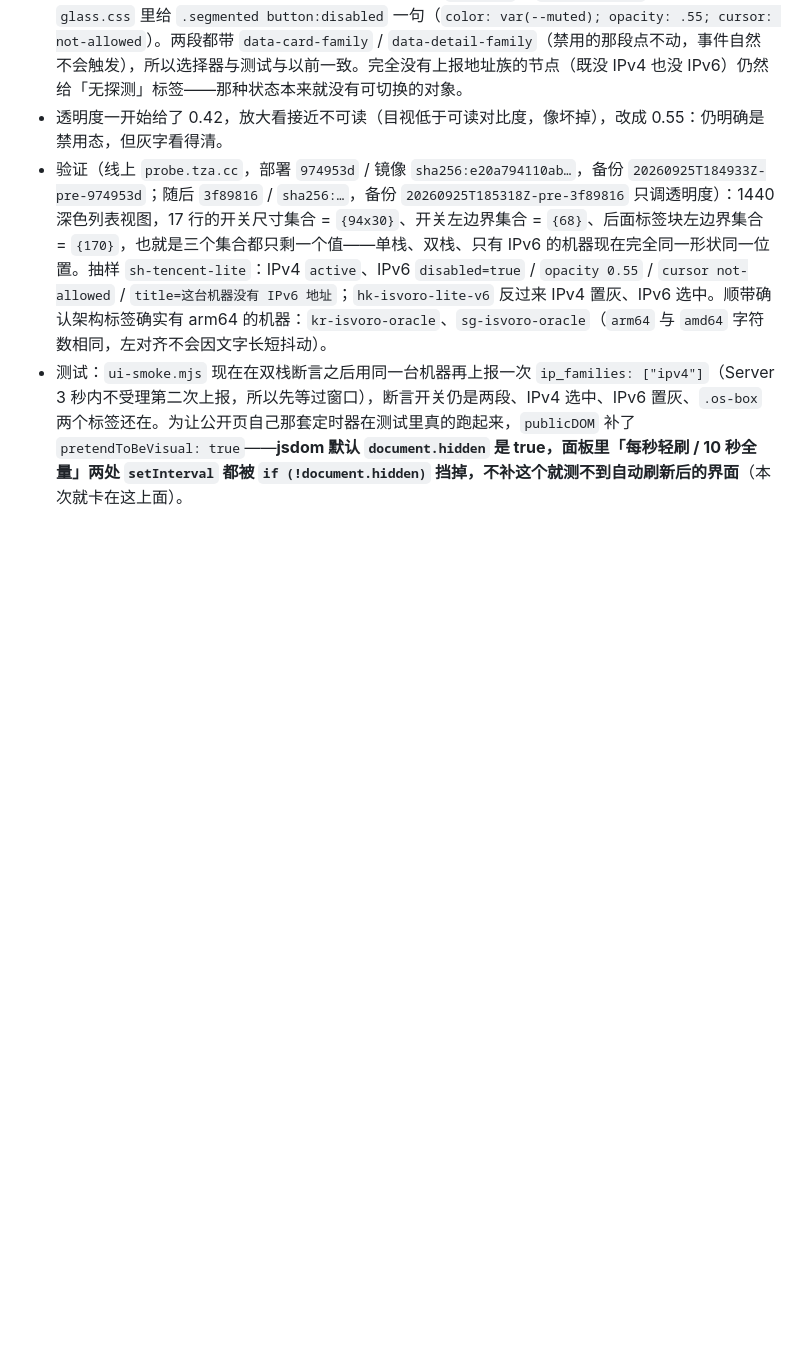
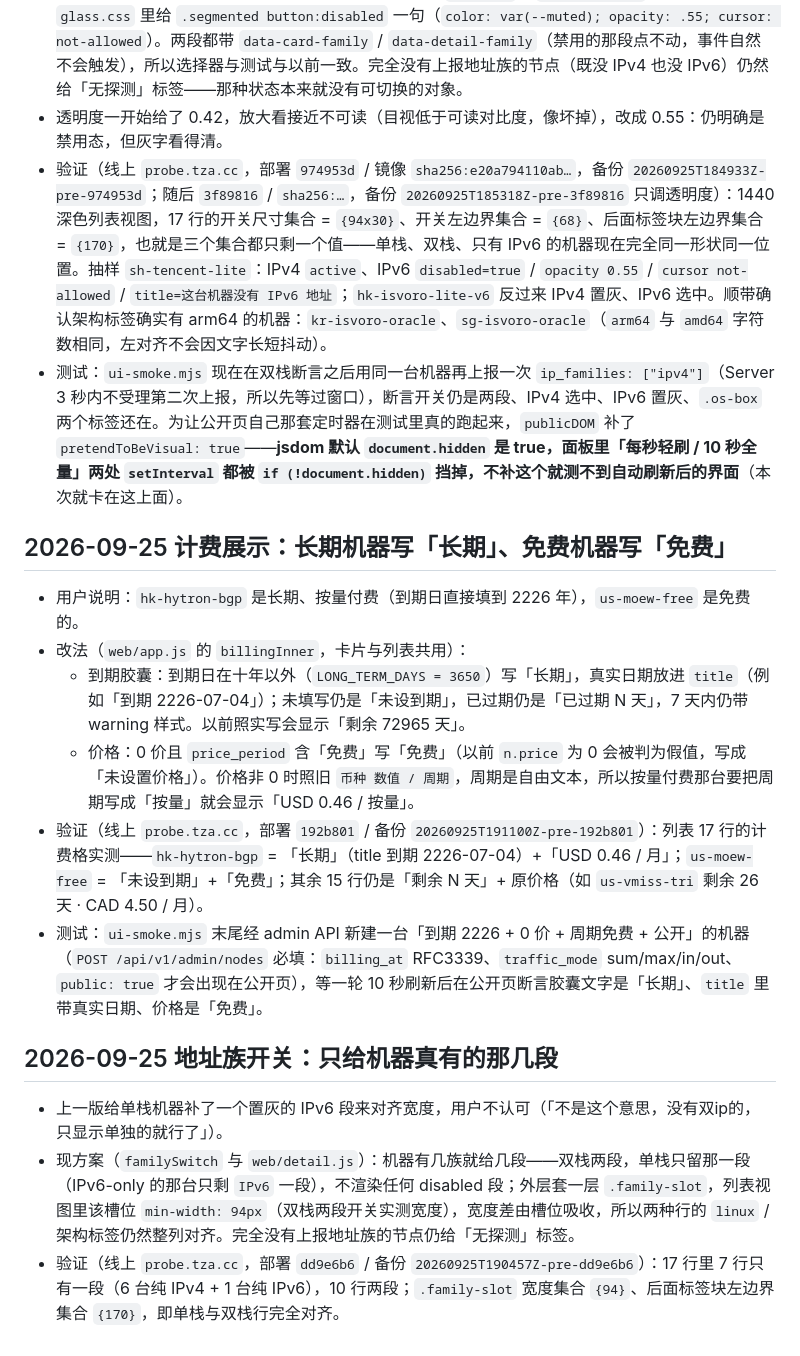
Before and after one commit to leeska/TZA-Probe, a Markdown page: docs/VERIFICATION.md, the part around the change. GitHub-like rendering; blank space fills up the shorter version.

Commit message:
docs: record the long-term/free billing display and the single-segment switch

```diff
--- a/docs/VERIFICATION.md
+++ b/docs/VERIFICATION.md
@@ -725,3 +725,18 @@ node scripts/ui-smoke.mjs
 - 透明度一开始给了 0.42，放大看接近不可读（目视低于可读对比度，像坏掉），改成 0.55：仍明确是禁用态，但灰字看得清。
 - 验证（线上 `probe.tza.cc`，部署 `974953d` / 镜像 `sha256:e20a794110ab…`，备份 `20260925T184933Z-pre-974953d`；随后 `3f89816` / `sha256:…`，备份 `20260925T185318Z-pre-3f89816` 只调透明度）：1440 深色列表视图，17 行的开关尺寸集合 = `{94x30}`、开关左边界集合 = `{68}`、后面标签块左边界集合 = `{170}`，也就是三个集合都只剩一个值——单栈、双栈、只有 IPv6 的机器现在完全同一形状同一位置。抽样 `sh-tencent-lite`：IPv4 `active`、IPv6 `disabled=true` / `opacity 0.55` / `cursor not-allowed` / `title=这台机器没有 IPv6 地址`；`hk-isvoro-lite-v6` 反过来 IPv4 置灰、IPv6 选中。顺带确认架构标签确实有 arm64 的机器：`kr-isvoro-oracle`、`sg-isvoro-oracle`（`arm64` 与 `amd64` 字符数相同，左对齐不会因文字长短抖动）。
 - 测试：`ui-smoke.mjs` 现在在双栈断言之后用同一台机器再上报一次 `ip_families: ["ipv4"]`（Server 3 秒内不受理第二次上报，所以先等过窗口），断言开关仍是两段、IPv4 选中、IPv6 置灰、`.os-box` 两个标签还在。为让公开页自己那套定时器在测试里真的跑起来，`publicDOM` 补了 `pretendToBeVisual: true`——**jsdom 默认 `document.hidden` 是 true，面板里「每秒轻刷 / 10 秒全量」两处 `setInterval` 都被 `if (!document.hidden)` 挡掉，不补这个就测不到自动刷新后的界面**（本次就卡在这上面）。
+
+## 2026-09-25 计费展示：长期机器写「长期」、免费机器写「免费」
+
+- 用户说明：`hk-hytron-bgp` 是长期、按量付费（到期日直接填到 2226 年），`us-moew-free` 是免费的。
+- 改法（`web/app.js` 的 `billingInner`，卡片与列表共用）：
+  - 到期胶囊：到期日在十年以外（`LONG_TERM_DAYS = 3650`）写「长期」，真实日期放进 `title`（例如「到期 2226-07-04」）；未填写仍是「未设到期」，已过期仍是「已过期 N 天」，7 天内仍带 warning 样式。以前照实写会显示「剩余 72965 天」。
+  - 价格：0 价且 `price_period` 含「免费」写「免费」（以前 `n.price` 为 0 会被判为假值，写成「未设置价格」）。价格非 0 时照旧 `币种 数值 / 周期`，周期是自由文本，所以按量付费那台要把周期写成「按量」就会显示「USD 0.46 / 按量」。
+- 验证（线上 `probe.tza.cc`，部署 `192b801` / 备份 `20260925T191100Z-pre-192b801`）：列表 17 行的计费格实测——`hk-hytron-bgp` = 「长期」（title 到期 2226-07-04）+「USD 0.46 / 月」；`us-moew-free` = 「未设到期」+「免费」；其余 15 行仍是「剩余 N 天」+ 原价格（如 `us-vmiss-tri` 剩余 26 天 · CAD 4.50 / 月）。
+- 测试：`ui-smoke.mjs` 末尾经 admin API 新建一台「到期 2226 + 0 价 + 周期免费 + 公开」的机器（`POST /api/v1/admin/nodes` 必填：`billing_at` RFC3339、`traffic_mode` sum/max/in/out、`public: true` 才会出现在公开页），等一轮 10 秒刷新后在公开页断言胶囊文字是「长期」、`title` 里带真实日期、价格是「免费」。
+
+## 2026-09-25 地址族开关：只给机器真有的那几段
+
+- 上一版给单栈机器补了一个置灰的 IPv6 段来对齐宽度，用户不认可（「不是这个意思，没有双ip的，只显示单独的就行了」）。
+- 现方案（`familySwitch` 与 `web/detail.js`）：机器有几族就给几段——双栈两段，单栈只留那一段（IPv6-only 的那台只剩 `IPv6` 一段），不渲染任何 disabled 段；外层套一层 `.family-slot`，列表视图里该槽位 `min-width: 94px`（双栈两段开关实测宽度），宽度差由槽位吸收，所以两种行的 `linux` / 架构标签仍然整列对齐。完全没有上报地址族的节点仍给「无探测」标签。
+- 验证（线上 `probe.tza.cc`，部署 `dd9e6b6` / 备份 `20260925T190457Z-pre-dd9e6b6`）：17 行里 7 行只有一段（6 台纯 IPv4 + 1 台纯 IPv6），10 行两段；`.family-slot` 宽度集合 `{94}`、后面标签块左边界集合 `{170}`，即单栈与双栈行完全对齐。
```
